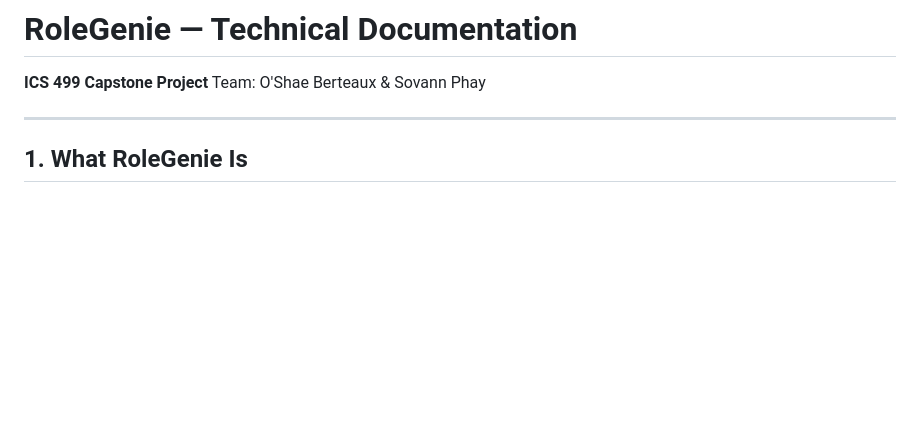
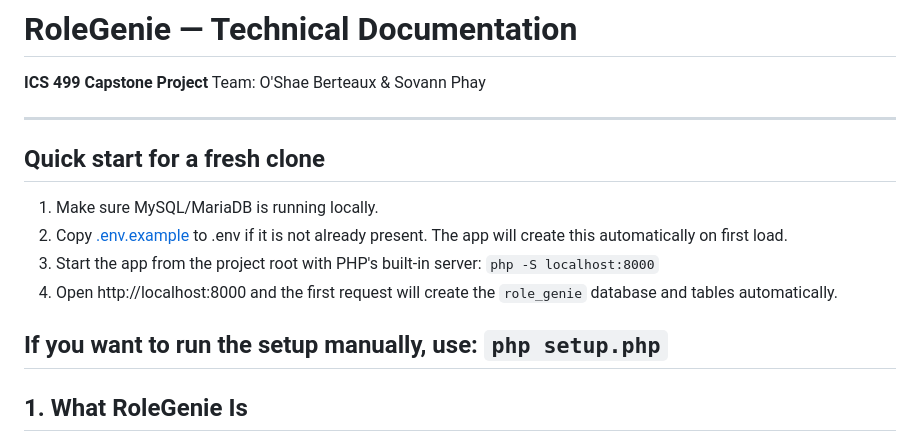
Before and after one commit to sjasthi/job-finder, a Markdown page: RG/Docs/README.md, the part around the change. Drawn GitHub-style; blank space fills up the shorter version.

Commit message:
Add quick start instructions to README
Added quick start instructions for fresh clones of the project, including setup steps for MySQL/MariaDB and starting the app.

```diff
--- a/RG/Docs/README.md
+++ b/RG/Docs/README.md
@@ -5,6 +5,19 @@
 **ICS 499 Capstone Project**
 Team: O'Shae Berteaux & Sovann Phay
 
+
+---
+
+## Quick start for a fresh clone
+
+1. Make sure MySQL/MariaDB is running locally.
+2. Copy [.env.example](../.env.example) to .env if it is not already present. The app will create this automatically on first load.
+3. Start the app from the project root with PHP's built-in server:
+   `php -S localhost:8000`
+4. Open http://localhost:8000 and the first request will create the `role_genie` database and tables automatically.
+
+If you want to run the setup manually, use:
+`php setup.php`
 ---
 
 ## 1. What RoleGenie Is
```
